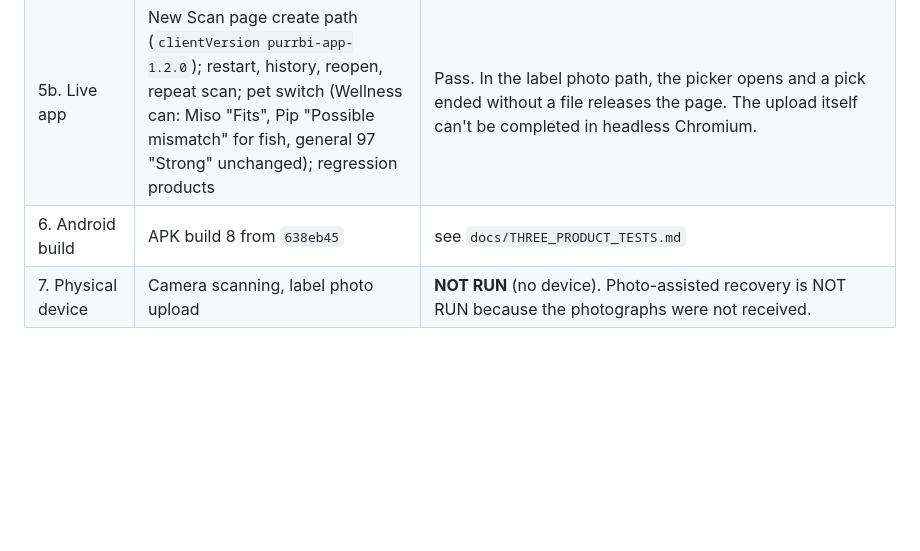
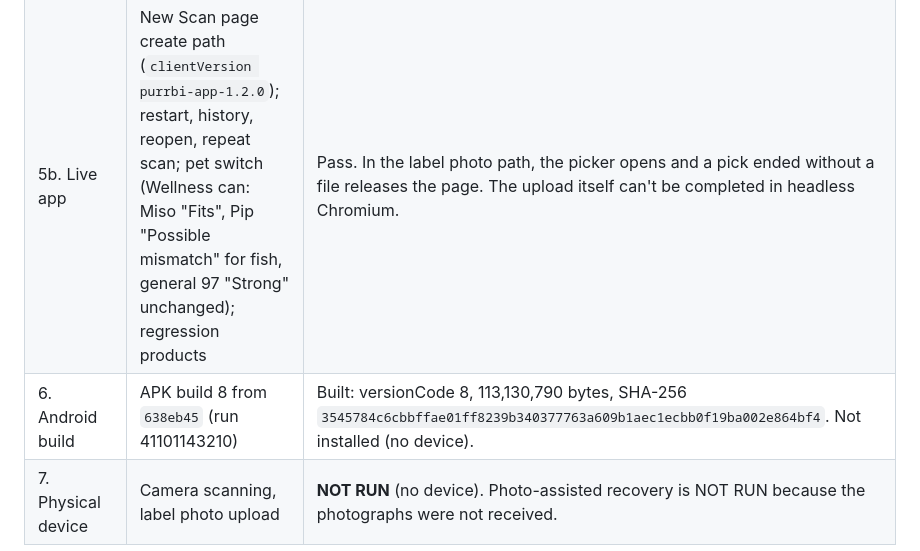
Before and after one commit to a009v795-sudo/purrbi, a Markdown page: TEST_RESULTS.md, the part around the change. Drawn GitHub-style; blank space fills up the shorter version.

```diff
--- a/TEST_RESULTS.md
+++ b/TEST_RESULTS.md
@@ -132,5 +132,5 @@ persistence and regressions.
 | 2. Emulator | Rules and job code, including the pause and the "said once" photo reason | 86/86 |
 | 5. Live deployed backend | Barcode-only lookups of A `099482481087`, B `076344886570` and C `099482517243` through the app; five repair cycles; clean final run | **A blocked** by source access: the barcode is only on pages that refuse automated readers. **B partial**: identity verified from a Japanese shop page that shows the barcode; species, ingredients and analysis unresolved. **C blocked** by source coverage: the search returns no result for the barcode. All three are unscored and name each missing panel and why. |
 | 5b. Live app | New Scan page create path (`clientVersion purrbi-app-1.2.0`); restart, history, reopen, repeat scan; pet switch (Wellness can: Miso "Fits", Pip "Possible mismatch" for fish, general 97 "Strong" unchanged); regression products | Pass. In the label photo path, the picker opens and a pick ended without a file releases the page. The upload itself can't be completed in headless Chromium. |
-| 6. Android build | APK build 8 from `638eb45` | see `docs/THREE_PRODUCT_TESTS.md` |
+| 6. Android build | APK build 8 from `638eb45` (run 41101143210) | Built: versionCode 8, 113,130,790 bytes, SHA-256 `3545784c6cbbffae01ff8239b340377763a609b1aec1ecbb0f19ba002e864bf4`. Not installed (no device). |
 | 7. Physical device | Camera scanning, label photo upload | **NOT RUN** (no device). Photo-assisted recovery is NOT RUN because the photographs were not received. |
```
Also changed, not shown: docs/THREE_PRODUCT_TESTS.md (+13 -0 lines).
